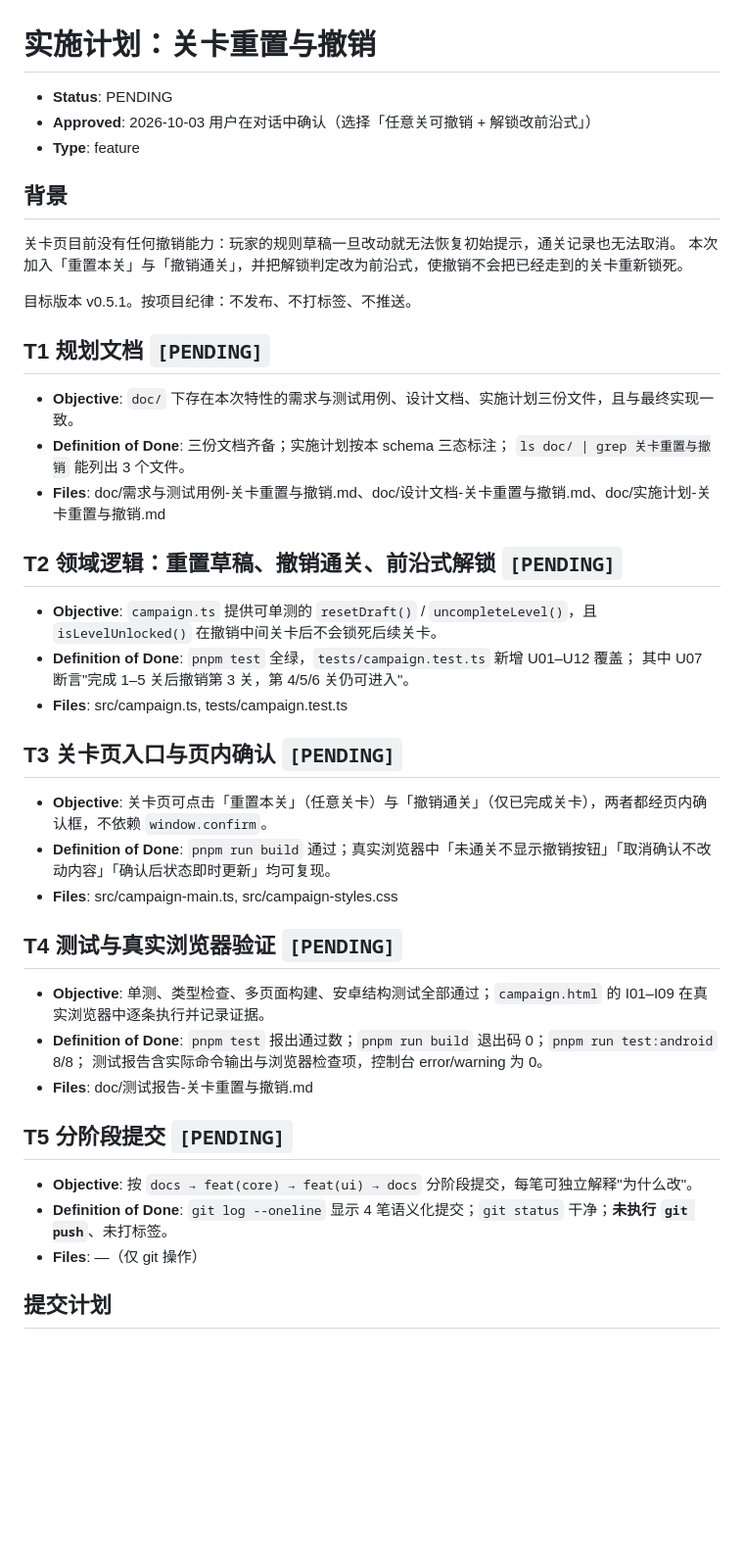
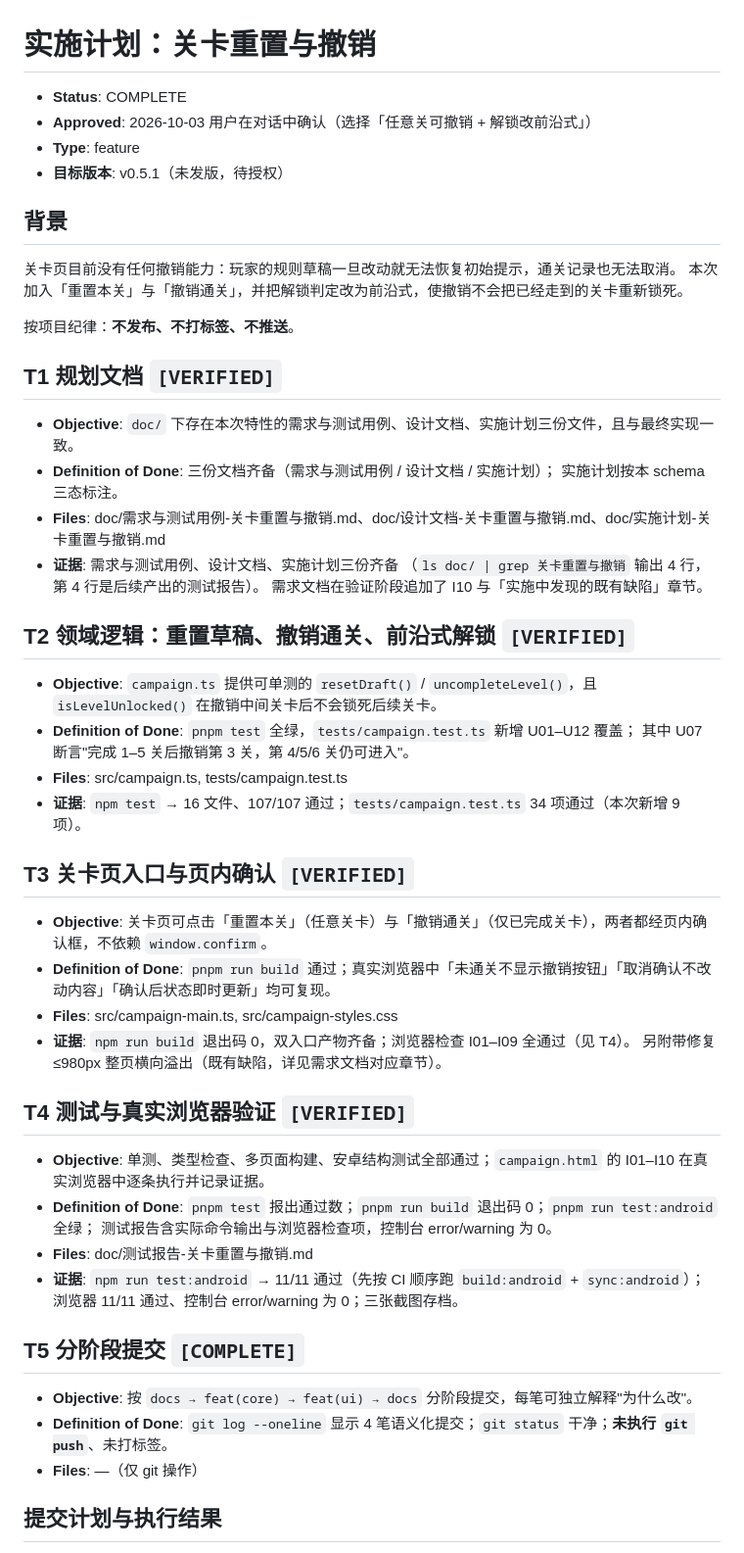
Before and after one commit to xiaoxuhui/turing-machine-simulator, a Markdown page: doc/实施计划-关卡重置与撤销.md, the part around one of its changes. Shown at 98% size. GitHub-like rendering; blank space fills up the shorter version.

```diff
--- a/doc/实施计划-关卡重置与撤销.md
+++ b/doc/实施计划-关卡重置与撤销.md
@@ -1,48 +1,57 @@
 # 实施计划：关卡重置与撤销
 
-- **Status**: PENDING
+- **Status**: COMPLETE
 - **Approved**: 2026-10-03 用户在对话中确认（选择「任意关可撤销 + 解锁改前沿式」）
 - **Type**: feature
+- **目标版本**: v0.5.1（未发版，待授权）
 
 ## 背景
 
 关卡页目前没有任何撤销能力：玩家的规则草稿一旦改动就无法恢复初始提示，通关记录也无法取消。
 本次加入「重置本关」与「撤销通关」，并把解锁判定改为前沿式，使撤销不会把已经走到的关卡重新锁死。
 
-目标版本 v0.5.1。按项目纪律：不发布、不打标签、不推送。
+按项目纪律：**不发布、不打标签、不推送**。
 
-## T1 规划文档 `[PENDING]`
+## T1 规划文档 `[VERIFIED]`
 
 - **Objective**: `doc/` 下存在本次特性的需求与测试用例、设计文档、实施计划三份文件，且与最终实现一致。
-- **Definition of Done**: 三份文档齐备；实施计划按本 schema 三态标注；
-  `ls doc/ | grep 关卡重置与撤销` 能列出 3 个文件。
+- **Definition of Done**: 三份文档齐备（需求与测试用例 / 设计文档 / 实施计划）；
+  实施计划按本 schema 三态标注。
 - **Files**: doc/需求与测试用例-关卡重置与撤销.md、doc/设计文档-关卡重置与撤销.md、doc/实施计划-关卡重置与撤销.md
+- **证据**: 需求与测试用例、设计文档、实施计划三份齐备
+  （`ls doc/ | grep 关卡重置与撤销` 输出 4 行，第 4 行是后续产出的测试报告）。
+  需求文档在验证阶段追加了 I10 与「实施中发现的既有缺陷」章节。
 
-## T2 领域逻辑：重置草稿、撤销通关、前沿式解锁 `[PENDING]`
+## T2 领域逻辑：重置草稿、撤销通关、前沿式解锁 `[VERIFIED]`
 
 - **Objective**: `campaign.ts` 提供可单测的 `resetDraft()` / `uncompleteLevel()`，且 `isLevelUnlocked()` 在撤销中间关卡后不会锁死后续关卡。
 - **Definition of Done**: `pnpm test` 全绿，`tests/campaign.test.ts` 新增 U01–U12 覆盖；
   其中 U07 断言"完成 1–5 关后撤销第 3 关，第 4/5/6 关仍可进入"。
 - **Files**: src/campaign.ts, tests/campaign.test.ts
+- **证据**: `npm test` → 16 文件、107/107 通过；`tests/campaign.test.ts` 34 项通过（本次新增 9 项）。
 
-## T3 关卡页入口与页内确认 `[PENDING]`
+## T3 关卡页入口与页内确认 `[VERIFIED]`
 
 - **Objective**: 关卡页可点击「重置本关」（任意关卡）与「撤销通关」（仅已完成关卡），两者都经页内确认框，不依赖 `window.confirm`。
 - **Definition of Done**: `pnpm run build` 通过；真实浏览器中「未通关不显示撤销按钮」「取消确认不改动内容」「确认后状态即时更新」均可复现。
 - **Files**: src/campaign-main.ts, src/campaign-styles.css
+- **证据**: `npm run build` 退出码 0，双入口产物齐备；浏览器检查 I01–I09 全通过（见 T4）。
+  另附带修复 ≤980px 整页横向溢出（既有缺陷，详见需求文档对应章节）。
 
-## T4 测试与真实浏览器验证 `[PENDING]`
+## T4 测试与真实浏览器验证 `[VERIFIED]`
 
-- **Objective**: 单测、类型检查、多页面构建、安卓结构测试全部通过；`campaign.html` 的 I01–I09 在真实浏览器中逐条执行并记录证据。
-- **Definition of Done**: `pnpm test` 报出通过数；`pnpm run build` 退出码 0；`pnpm run test:android` 8/8；
+- **Objective**: 单测、类型检查、多页面构建、安卓结构测试全部通过；`campaign.html` 的 I01–I10 在真实浏览器中逐条执行并记录证据。
+- **Definition of Done**: `pnpm test` 报出通过数；`pnpm run build` 退出码 0；`pnpm run test:android` 全绿；
   测试报告含实际命令输出与浏览器检查项，控制台 error/warning 为 0。
 - **Files**: doc/测试报告-关卡重置与撤销.md
+- **证据**: `npm run test:android` → 11/11 通过（先按 CI 顺序跑 `build:android` + `sync:android`）；
+  浏览器 11/11 通过、控制台 error/warning 为 0；三张截图存档。
 
-## T5 分阶段提交 `[PENDING]`
+## T5 分阶段提交 `[COMPLETE]`
 
 - **Objective**: 按 `docs → feat(core) → feat(ui) → docs` 分阶段提交，每笔可独立解释"为什么改"。
 - **Definition of Done**: `git log --oneline` 显示 4 笔语义化提交；`git status` 干净；**未执行 `git push`**、未打标签。
 - **Files**: —（仅 git 操作）
 
-## 提交计划
+## 提交计划与执行结果
 
```
Also changed, not shown: other parts of doc/实施计划-关卡重置与撤销.md (+21 -4 lines), doc/测试报告-关卡重置与撤销.md (added, +155 -0 lines), doc/需求与测试用例-关卡重置与撤销.md (+28 -0 lines).
